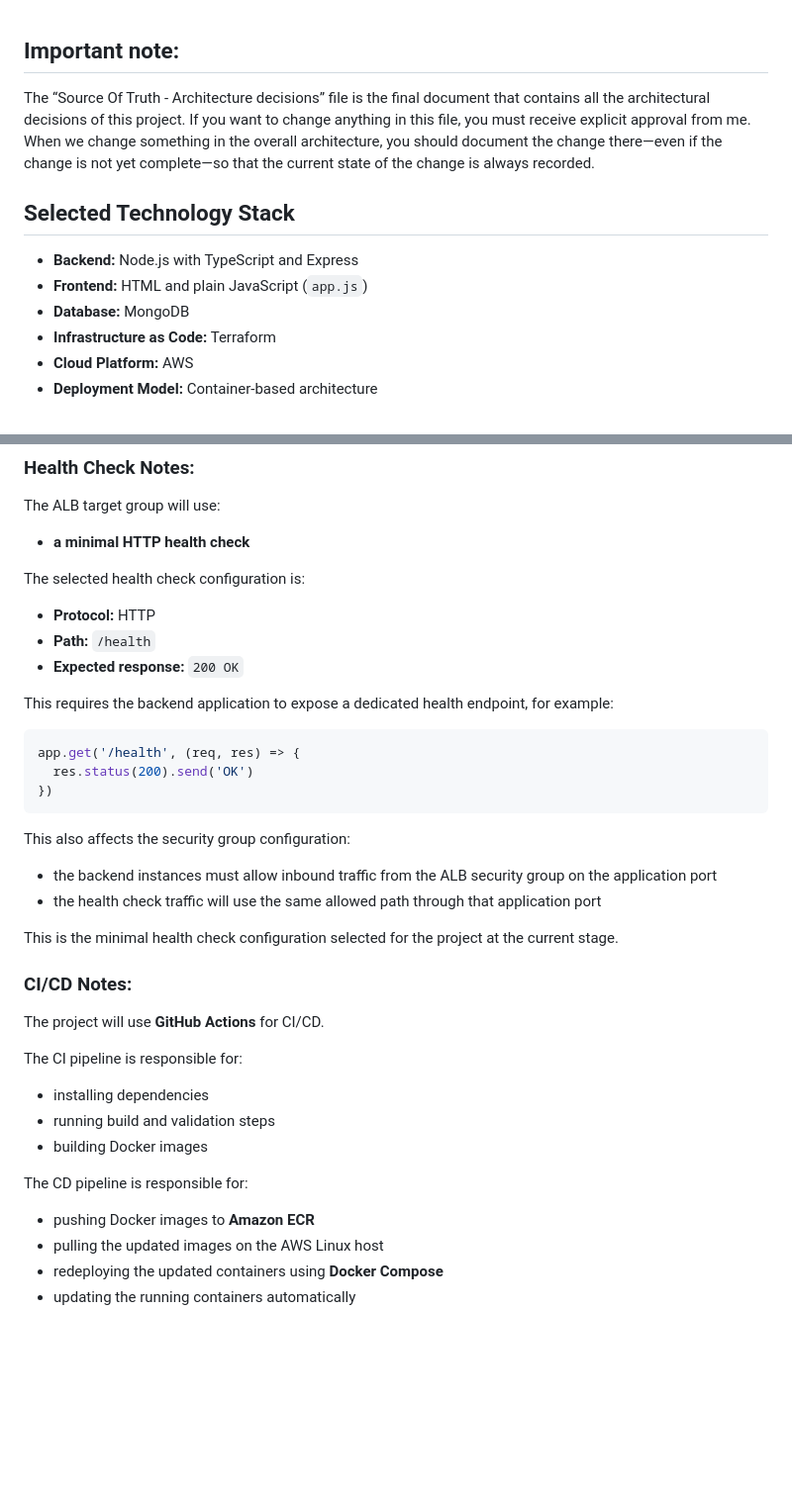
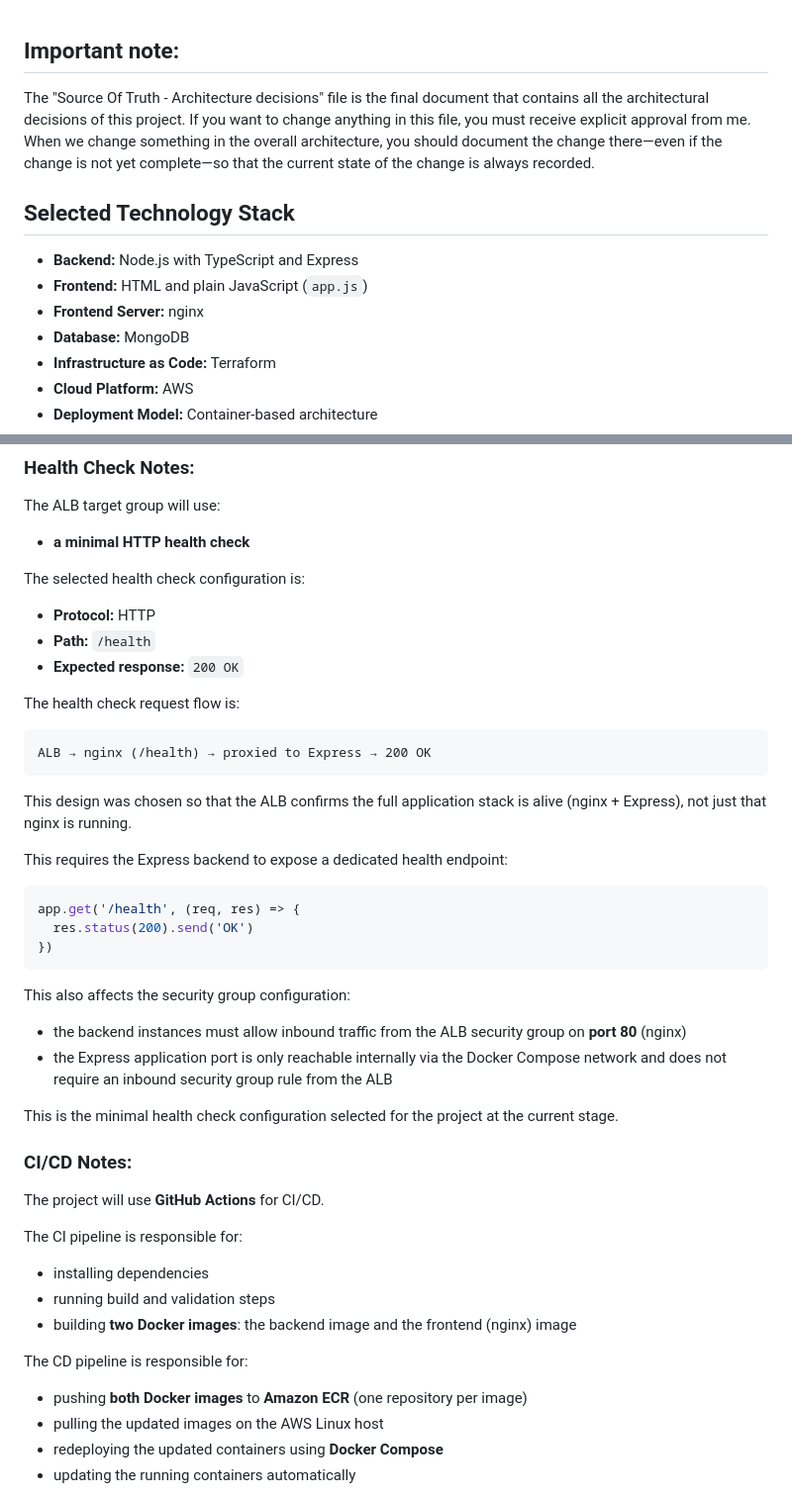
Before and after one commit to haimNemir/GreenCart, a Markdown page: instructions_folder/Source Of Truth - Architecture decisions.md, 2 parts joined by grey strips. Shown at 99% size. GitHub-like rendering; blank space fills up the shorter version.

````diff
--- a/instructions_folder/Source Of Truth - Architecture decisions.md
+++ b/instructions_folder/Source Of Truth - Architecture decisions.md
@@ -1,5 +1,5 @@
 ## Important note:
-The “Source Of Truth - Architecture decisions” file is the final document that contains all the architectural decisions of this project.
+The "Source Of Truth - Architecture decisions" file is the final document that contains all the architectural decisions of this project.
 If you want to change anything in this file, you must receive explicit approval from me.
 When we change something in the overall architecture, you should document the change there—even if the change is not yet complete—so that the current state of the change is always recorded.
 
@@ -7,6 +7,7 @@ When we change something in the overall architecture, you should document the ch
 
 - **Backend:** Node.js with TypeScript and Express
 - **Frontend:** HTML and plain JavaScript (`app.js`)
+- **Frontend Server:** nginx
 - **Database:** MongoDB
 - **Infrastructure as Code:** Terraform
 - **Cloud Platform:** AWS
@@ -76,7 +106,14 @@ The selected health check configuration is:
 - **Path:** `/health`
 - **Expected response:** `200 OK`
 
-This requires the backend application to expose a dedicated health endpoint, for example:
+The health check request flow is:
+```
+ALB → nginx (/health) → proxied to Express → 200 OK
+```
+
+This design was chosen so that the ALB confirms the full application stack is alive (nginx + Express), not just that nginx is running.
+
+This requires the Express backend to expose a dedicated health endpoint:
 
 ```ts
 app.get('/health', (req, res) => {
@@ -85,8 +122,8 @@ app.get('/health', (req, res) => {
 ```
 
 This also affects the security group configuration:
-- the backend instances must allow inbound traffic from the ALB security group on the application port
-- the health check traffic will use the same allowed path through that application port
+- the backend instances must allow inbound traffic from the ALB security group on **port 80** (nginx)
+- the Express application port is only reachable internally via the Docker Compose network and does not require an inbound security group rule from the ALB
 
 This is the minimal health check configuration selected for the project at the current stage.
 
@@ -96,10 +133,10 @@ The project will use **GitHub Actions** for CI/CD.
 The CI pipeline is responsible for:
 - installing dependencies
 - running build and validation steps
-- building Docker images
+- building **two Docker images**: the backend image and the frontend (nginx) image
 
 The CD pipeline is responsible for:
-- pushing Docker images to **Amazon ECR**
+- pushing **both Docker images** to **Amazon ECR** (one repository per image)
 - pulling the updated images on the AWS Linux host
 - redeploying the updated containers using **Docker Compose**
 - updating the running containers automatically
````
Also changed, not shown: other parts of instructions_folder/Source Of Truth - Architecture decisions.md (+63 -29 lines).
